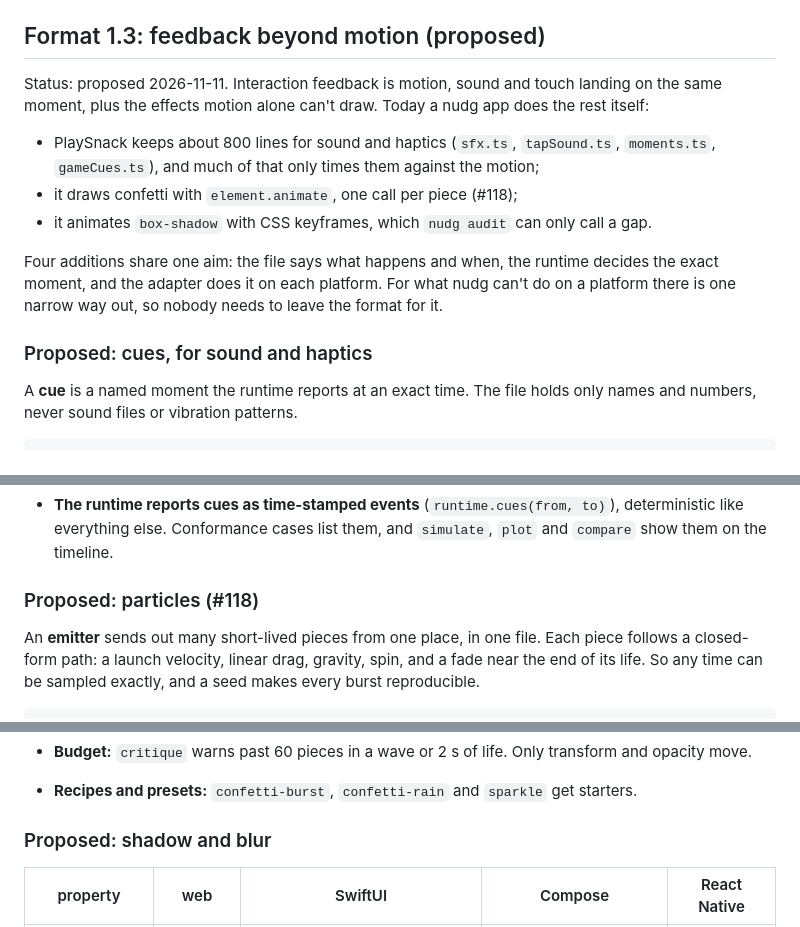
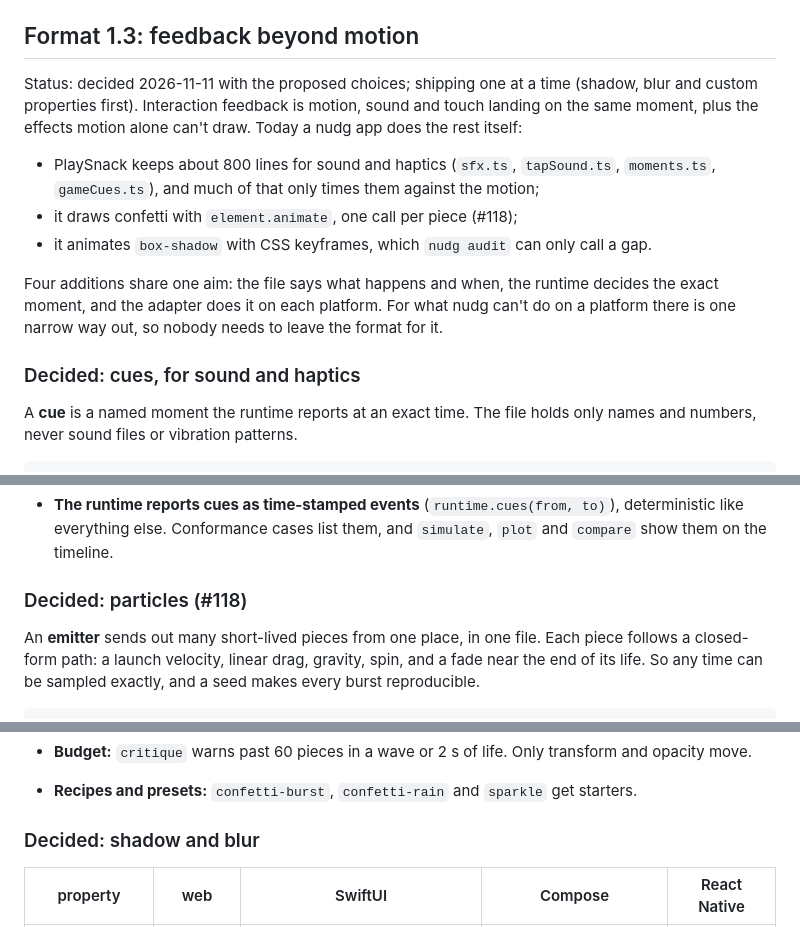
Before and after one commit to seukwoo/nudg, a Markdown page: docs/design.md, 3 parts joined by grey strips. Rendered like a GitHub page.

Commit message:
docs: format 1.3 is decided as proposed
Co-Authored-By: Claude Opus 5.5 <noreply@anthropic.com>

```diff
--- a/docs/design.md
+++ b/docs/design.md
@@ -500,16 +500,16 @@ None of this changes the format. Every item is adapter API or agent tooling, so
 - `useNudgOnce` replaying on dependencies, or a `key` the host changes (React's own way to restart)? Proposed: `replay`, because a key remounts the element and loses its focus and DOM state.
 - `audit` heuristics will miss things and flag some CSS that is fine (a colour hover). Proposed: report, never fail, and let `// nudg-audit-ignore` mark the deliberate ones.
 
-## Format 1.3: feedback beyond motion (proposed)
+## Format 1.3: feedback beyond motion
 
-Status: proposed 2026-11-11. Interaction feedback is motion, sound and touch landing on the same moment, plus the effects motion alone can't draw. Today a nudg app does the rest itself:
+Status: decided 2026-11-11 with the proposed choices; shipping one at a time (shadow, blur and custom properties first). Interaction feedback is motion, sound and touch landing on the same moment, plus the effects motion alone can't draw. Today a nudg app does the rest itself:
 - PlaySnack keeps about 800 lines for sound and haptics (`sfx.ts`, `tapSound.ts`, `moments.ts`, `gameCues.ts`), and much of that only times them against the motion;
 - it draws confetti with `element.animate`, one call per piece (#118);
 - it animates `box-shadow` with CSS keyframes, which `nudg audit` can only call a gap.
 
 Four additions share one aim: the file says what happens and when, the runtime decides the exact moment, and the adapter does it on each platform. For what nudg can't do on a platform there is one narrow way out, so nobody needs to leave the format for it.
 
-### Proposed: cues, for sound and haptics
+### Decided: cues, for sound and haptics
 
 A **cue** is a named moment the runtime reports at an exact time. The file holds only names and numbers, never sound files or vibration patterns.
 
@@ -554,7 +554,7 @@ A **cue** is a named moment the runtime reports at an exact time. The file holds
   - Under reduced motion, cues still fire, because they aren't motion. Cues on beats that reduced motion skips fire once, when their state is entered.
 - **The runtime reports cues as time-stamped events** (`runtime.cues(from, to)`), deterministic like everything else. Conformance cases list them, and `simulate`, `plot` and `compare` show them on the timeline.
 
-### Proposed: particles (#118)
+### Decided: particles (#118)
 
 An **emitter** sends out many short-lived pieces from one place, in one file. Each piece follows a closed-form path: a launch velocity, linear drag, gravity, spin, and a fade near the end of its life. So any time can be sampled exactly, and a seed makes every burst reproducible.
 
@@ -582,7 +582,7 @@ An **emitter** sends out many short-lived pieces from one place, in one file. Ea
 - **Budget:** `critique` warns past 60 pieces in a wave or 2 s of life. Only transform and opacity move.
 - **Recipes and presets:** `confetti-burst`, `confetti-rain` and `sparkle` get starters.
 
-### Proposed: shadow and blur
+### Decided: shadow and blur
 
 | property | web | SwiftUI | Compose | React Native |
 |---|---|---|---|---|
```
Also changed, not shown: other parts of docs/design.md (+3 -3 lines).
